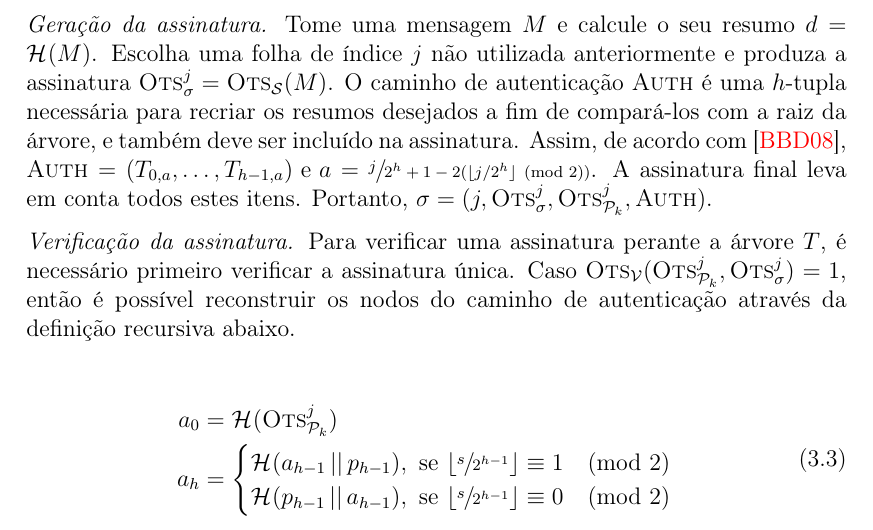
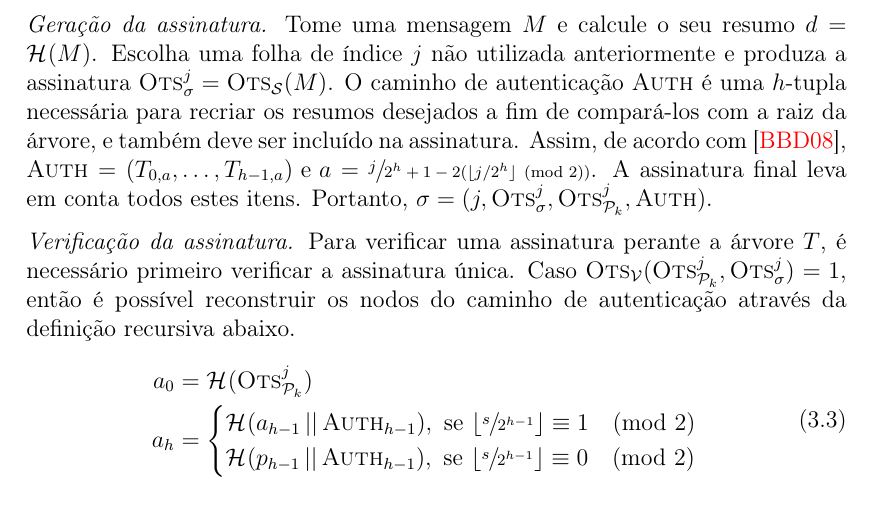
Before and after one commit to zambonin/bsc, a LaTeX document (bsc.tex): part of page 17 of 20, cut so that both start at the same text. Compiled offline with pdfLaTeX.

Commit message:
sharelatex: update bsc.tex from r6483 to r6504

```diff
--- a/bsc.tex
+++ b/bsc.tex
@@ -817,14 +817,13 @@ Formalmente, seja uma árvore de Merkle $T$ com $h \geq 2$. Tome um esquema de a
     uma folha de índice $j$ não utilizada anteriormente e produza a assinatura $\textsc{Ots}_\sigma^{j} = \textsc{Ots}_\mathcal{S}(M)$. O caminho de autenticação \textsc{Auth} é uma $h$-tupla necessária para recriar os resumos desejados a fim de compará-los com a raiz da árvore, e também deve ser incluído na assinatura. Assim, de acordo com~\cite{Bernstein:2008:PQC:1522375}, $\textsc{Auth} = (T_{0, a}, \dots, T_{h - 1, a}) \text { e } a = \sfrac{j}{2^h + 1 - 2 (\lfloor j/2^h \rfloor \pmod{2})}$. A assinatura     final leva em conta todos estes itens. Portanto, $\sigma = (j, \textsc{Ots}_\sigma^{j}, \textsc{Ots}_\text{\pk{}}^{j}, \textsc{Auth})$.
 
     \item[] \emph{Verificação da assinatura.} Para verificar uma assinatura perante a árvore $T$, é necessário primeiro verificar a assinatura única. Caso $\textsc{Ots}_{\mathcal{V}}(\textsc{Ots}_\text{\pk{}}^{j}, \textsc{Ots}_{\sigma}^{j}) = 1$, então é possível reconstruir os nodos do caminho de autenticação através da definição recursiva abaixo.
-
     \begin{equation}
     \begin{split}
     a_{0} &= \hash{\textsc{Ots}_\text{\pk{}}^{j}} \\
     a_{h} &=
     \begin{cases}
-    \hash{a_{h - 1} \concat p_{h - 1}}, \text{ se } \lfloor \sfrac{s}{2^{h-1}} \rfloor \equiv 1 \pmod{2} \\
-    \hash{p_{h - 1} \concat a_{h - 1}}, \text{ se } \lfloor \sfrac{s}{2^{h-1}} \rfloor \equiv 0 \pmod{2} \\
+    \hash{a_{h - 1} \concat \textsc{Auth}_{h - 1}}, \text{ se } \lfloor \sfrac{s}{2^{h-1}} \rfloor \equiv 1 \pmod{2} \\
+    \hash{p_{h - 1} \concat \textsc{Auth}_{h - 1}}, \text{ se } \lfloor \sfrac{s}{2^{h-1}} \rfloor \equiv 0 \pmod{2} \\
     \end{cases}
     \end{split}
     \end{equation}
```
